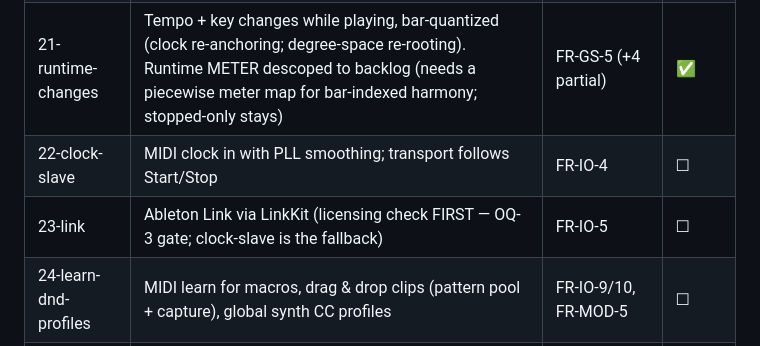
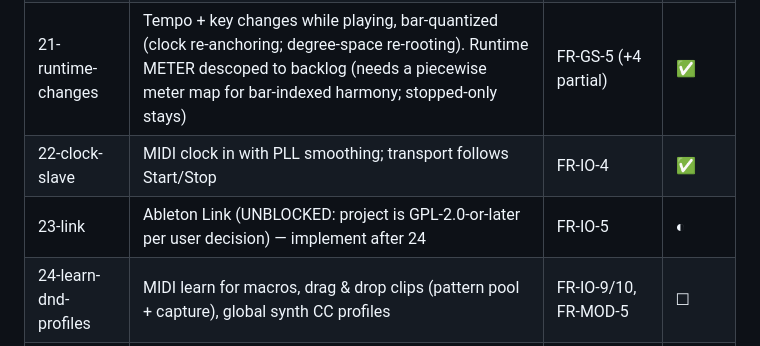
Before and after one commit to jiripisa/berlinan, a Markdown page: .planning/ROADMAP.md, the part around the change. Drawn GitHub-style.

Commit message:
docs(planning): phase 22 done

```diff
--- a/.planning/ROADMAP.md
+++ b/.planning/ROADMAP.md
@@ -45,8 +45,8 @@ Goal: `swift run berlinan-cli render project.json --bars 64 -o out.mid` produces
 | 20-midi-delay | Echo-note post-processor (per-voice toggle, live action, cheat-sheet warning) | FR-MOD-7 (+8 interplay) | ✅ |
 | 20b-seed-variety | Random session seed, 🎲 New Seed (live next-bar swap), FR-UX-6 | FR-UX-6 (user feedback) | ✅ |
 | 21-runtime-changes | Tempo + key changes while playing, bar-quantized (clock re-anchoring; degree-space re-rooting). Runtime METER descoped to backlog (needs a piecewise meter map for bar-indexed harmony; stopped-only stays) | FR-GS-5 (+4 partial) | ✅ |
-| 22-clock-slave | MIDI clock in with PLL smoothing; transport follows Start/Stop | FR-IO-4 | ☐ |
-| 23-link | Ableton Link via LinkKit (licensing check FIRST — OQ-3 gate; clock-slave is the fallback) | FR-IO-5 | ☐ |
+| 22-clock-slave | MIDI clock in with PLL smoothing; transport follows Start/Stop | FR-IO-4 | ✅ |
+| 23-link | Ableton Link (UNBLOCKED: project is GPL-2.0-or-later per user decision) — implement after 24 | FR-IO-5 | ◐ |
 | 24-learn-dnd-profiles | MIDI learn for macros, drag & drop clips (pattern pool + capture), global synth CC profiles | FR-IO-9/10, FR-MOD-5 | ☐ |
 | 25-v1-release | AppIcon, dist smoke (Developer ID + notarized DMG), README, release checklist | NFR-7, workflow §4.5 | ☐ |
 
```
